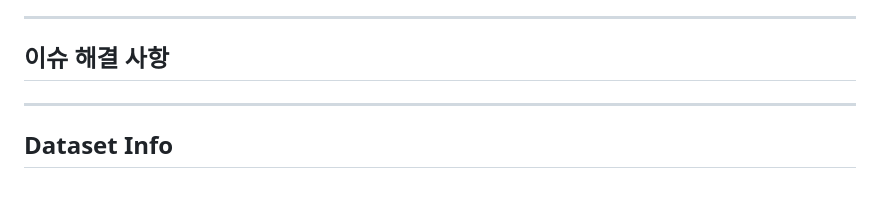
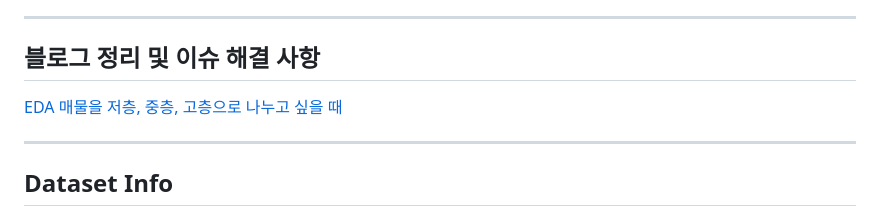
Before and after one commit to kimminyoung0/RealCheck_web, a Markdown page: README.md, the part around the change. Drawn GitHub-style; blank space fills up the shorter version.

```diff
--- a/README.md
+++ b/README.md
@@ -10,7 +10,10 @@
 - **MLOps & 배포**: Docker, Flask
 - **데이터베이스**: PostgreSQL
 ---------------------------------
-## 이슈 해결 사항
+## 블로그 정리 및 이슈 해결 사항
+[EDA](https://velog.io/@kimminyoung0/EDA)
+[매물을 저층, 중층, 고층으로 나누고 싶을 때](https://velog.io/@kimminyoung0/매물을-저층-중층-고층으로-나누고-싶을-때-t-분포f-분포)
+
 ---------------------------------
 ## Dataset Info
 train.csv
```
